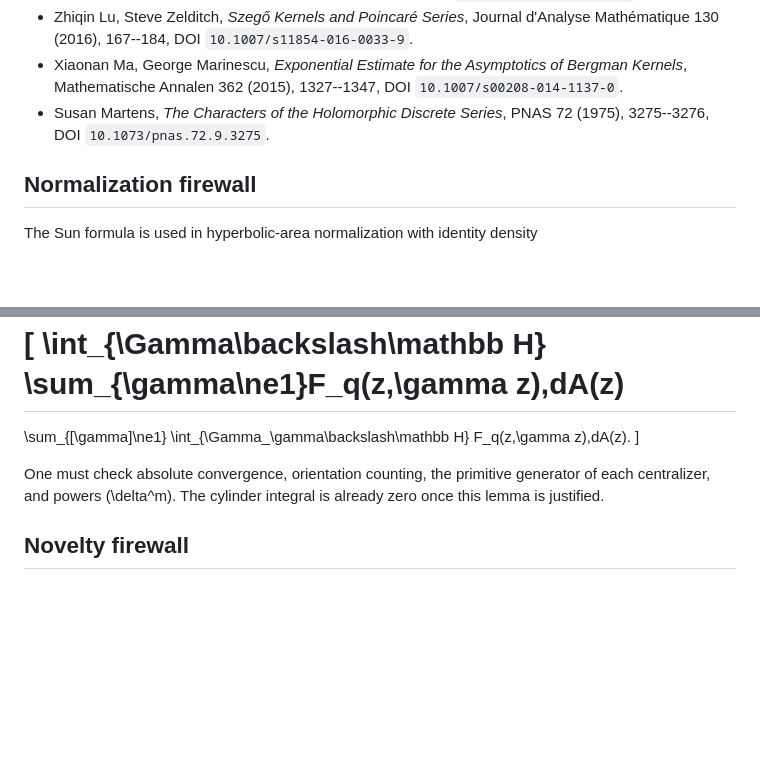
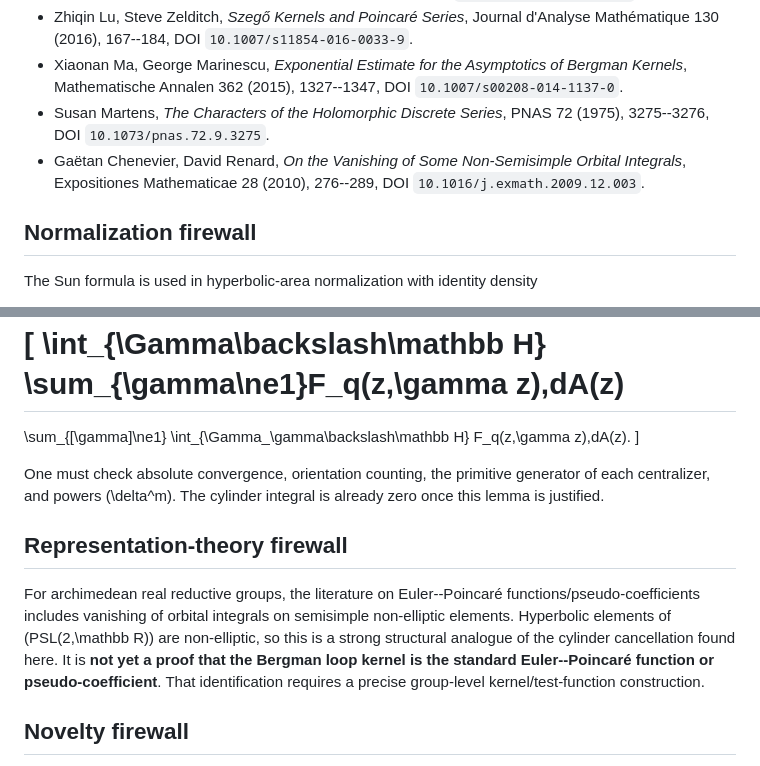
Before and after one commit to HHagino/hhagino.github.io, a Markdown page: fcig/systolic-bergman-orbital-citation-audit.md, 2 parts joined by grey strips. Drawn GitHub-style; blank space fills up the shorter version.

Commit message:
docs: strengthen representation-theory citation boundary

```diff
--- a/fcig/systolic-bergman-orbital-citation-audit.md
+++ b/fcig/systolic-bergman-orbital-citation-audit.md
@@ -38,6 +39,7 @@ The following metadata/results were checked against primary or publisher pages o
 - Zhiqin Lu, Steve Zelditch, *Szegő Kernels and Poincaré Series*, Journal d'Analyse Mathématique 130 (2016), 167--184, DOI `10.1007/s11854-016-0033-9`.
 - Xiaonan Ma, George Marinescu, *Exponential Estimate for the Asymptotics of Bergman Kernels*, Mathematische Annalen 362 (2015), 1327--1347, DOI `10.1007/s00208-014-1137-0`.
 - Susan Martens, *The Characters of the Holomorphic Discrete Series*, PNAS 72 (1975), 3275--3276, DOI `10.1073/pnas.72.9.3275`.
+- Gaëtan Chenevier, David Renard, *On the Vanishing of Some Non-Semisimple Orbital Integrals*, Expositiones Mathematicae 28 (2010), 276--289, DOI `10.1016/j.exmath.2009.12.003`.
 
 ## Normalization firewall
 
@@ -64,6 +66,10 @@ F_q(z,\gamma z)\,dA(z).
 
 One must check absolute convergence, orientation counting, the primitive generator of each centralizer, and powers \(\delta^m\). The cylinder integral is already zero once this lemma is justified.
 
+## Representation-theory firewall
+
+For archimedean real reductive groups, the literature on Euler--Poincaré functions/pseudo-coefficients includes vanishing of orbital integrals on semisimple non-elliptic elements. Hyperbolic elements of \(PSL(2,\mathbb R)\) are non-elliptic, so this is a strong structural analogue of the cylinder cancellation found here. It is **not yet a proof that the Bergman loop kernel is the standard Euler--Poincaré function or pseudo-coefficient**. That identification requires a precise group-level kernel/test-function construction.
+
 ## Novelty firewall
 
 Sun explicitly notes the similarity of his loop formula to Selberg's trace formula. Classical trace-formula and holomorphic-discrete-series literature is extensive. Targeted searching did not reveal the exact moment-annihilation/orbital-Riemann--Roch formulation written in the FCIG note, but this is **not** a novelty certification. A MathSciNet/zbMATH/reference-chain and expert audit is required before any originality claim.
```
Also changed, not shown: other parts of fcig/systolic-bergman-orbital-citation-audit.md (+3 -2 lines).
